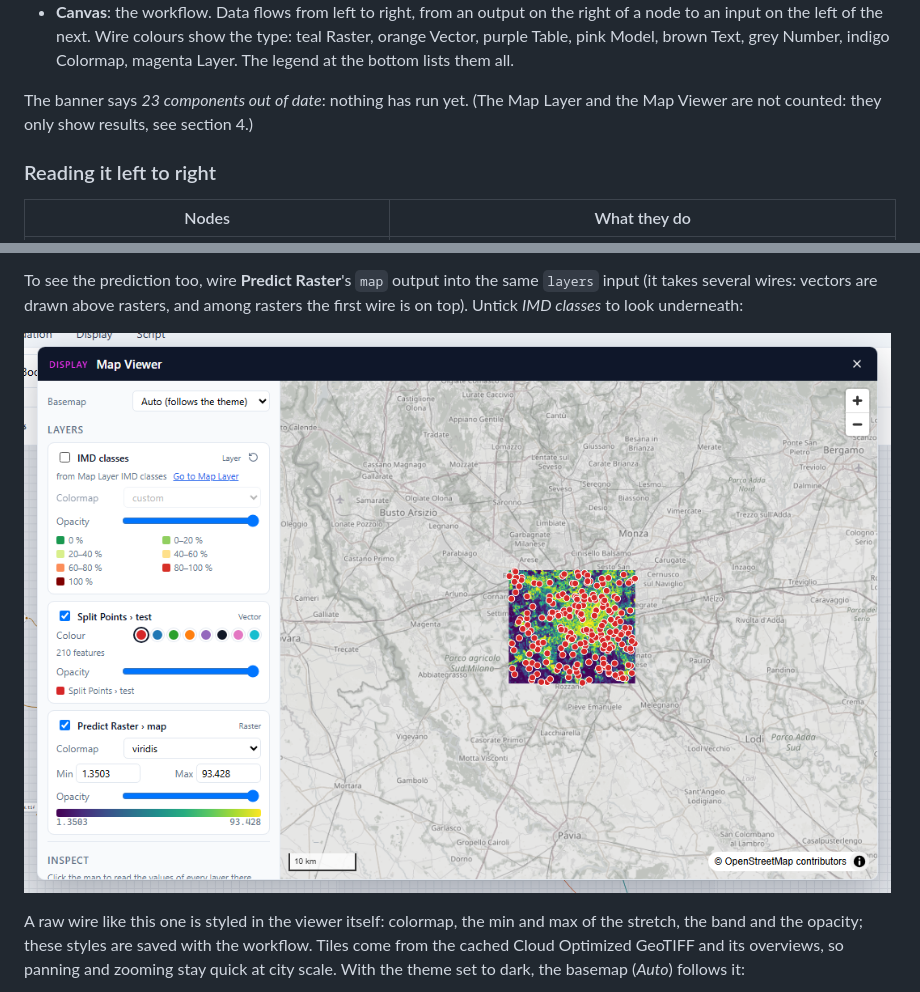
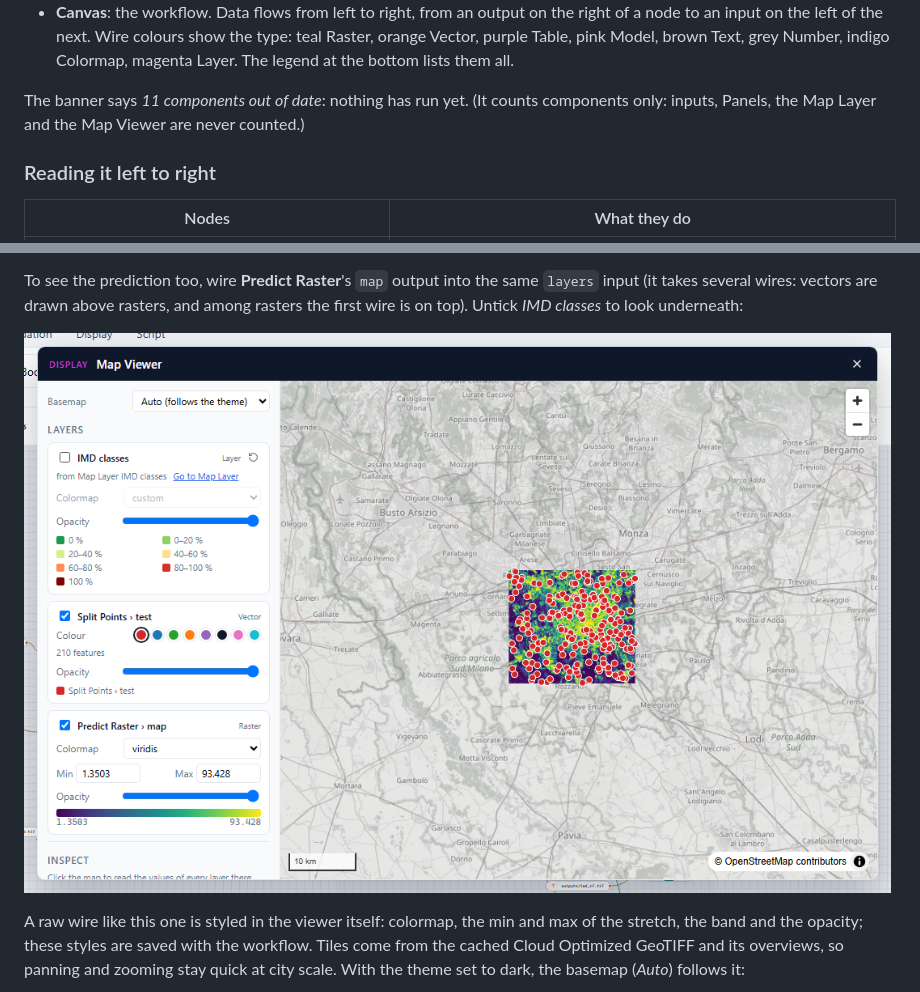
Before and after one commit to tanxiaoo/geoknit, a Markdown page: docs/milan-walkthrough.md, 2 parts joined by grey strips. GitHub-like rendering; pictures changed too: docs/img/milan/06-map-prediction.png.

```diff
--- a/docs/milan-walkthrough.md
+++ b/docs/milan-walkthrough.md
@@ -48,9 +48,9 @@ it opens read-only until you click **Trust**.
   grey Number, indigo Colormap, magenta Layer. The legend at the bottom lists
   them all.
 
-The banner says *23 components out of date*: nothing has run yet. (The Map
-Layer and the Map Viewer are not counted: they only show results, see
-section 4.)
+The banner says *11 components out of date*: nothing has run yet. (It
+counts components only: inputs, Panels, the Map Layer and the Map Viewer are
+never counted.)
 
 ### Reading it left to right
 
```
Also changed, not shown: docs/SPEC.md (+14 -8 lines), docs/changes/README.md (+7 -0 lines), docs/img/milan/01-opened-dark.png, docs/img/milan/01-opened.png, docs/img/milan/02-ran.png, 8 other files.
